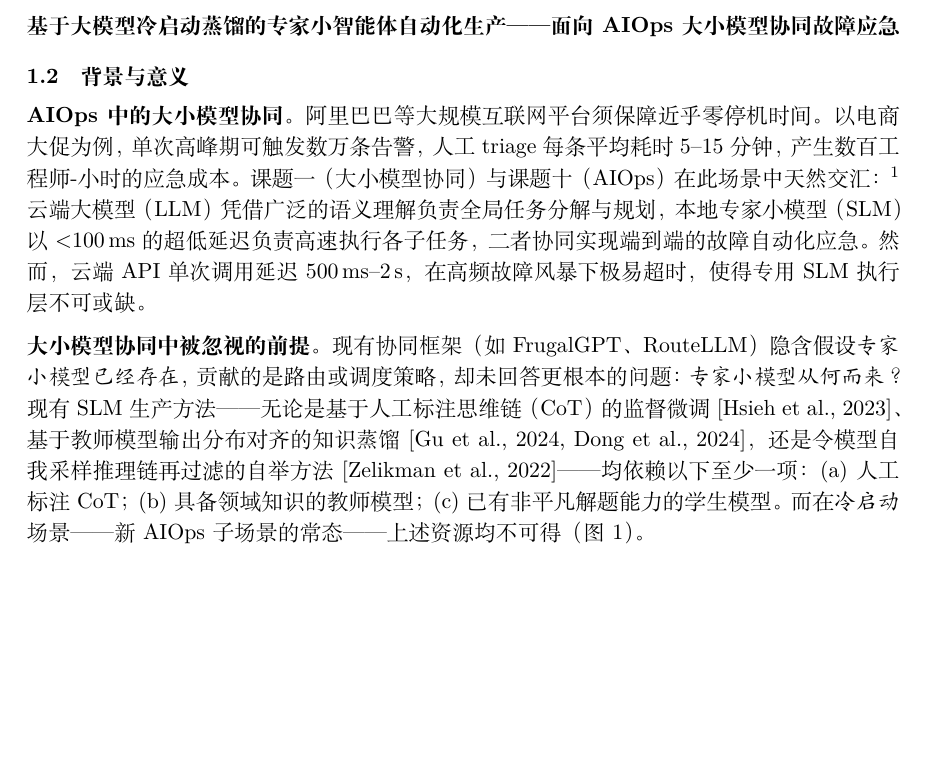
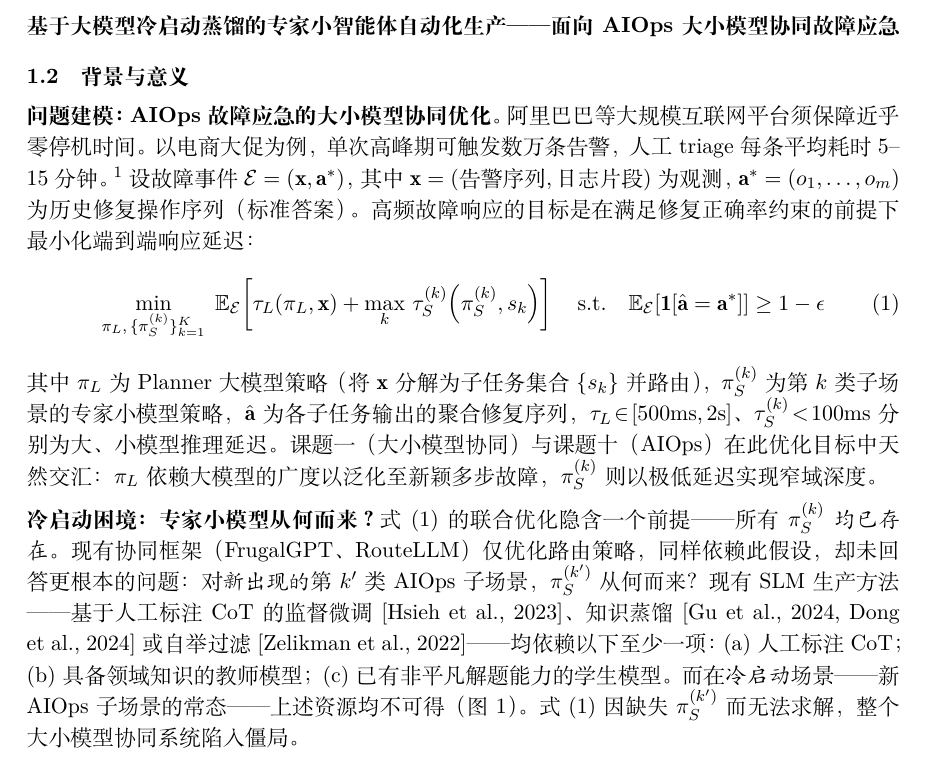
Before and after one commit to DataLab-atom/LatexAliBaBa, a LaTeX document (main.tex): part of page 2 of 11 before the commit and part of page 2 of 12 after it, cut so that both start at the same text, the shorter picture padded with empty space. Compiled offline with XeLaTeX.

Commit message:
Formalize AIOps as large-small model joint optimization problem from the start
Introduce Eq.(1): joint minimization of end-to-end response latency over
Planner LLM (π_L) and K expert SLM policies (π_S^k), subject to repair
accuracy constraint. τ_L ∈ [500ms,2s], τ_S < 100ms.

Key narrative flow now:
1. State the formal joint optimization objective upfront
2. Show it requires all π_S^(k) to exist (hidden premise)
3. Name the cold-start dilemma: for new subtask k', π_S^(k') is missing
   → joint optimization in Eq.(1) is unsolvable
4. Existing methods (rule engines, ML classifiers, RAG) don't fill this gap
5. Our pipeline produces π_S^(k') from raw ⟨x, a*⟩ pairs so Eq.(1) remains
   continuously solvable as new subtask types emerge

https://claude.ai/code/session_01FkSGKh88iEBQjWxU2dDgCm

```diff
--- a/main.tex
+++ b/main.tex
@@ -102,26 +102,43 @@
 % ──────────────────────────────────────────────────────────────────────────────
 \subsection{背景与意义}
 
-\textbf{AIOps 中的大小模型协同。}
+\textbf{问题建模：AIOps 故障应急的大小模型协同优化。}
 阿里巴巴等大规模互联网平台须保障近乎零停机时间。
-以电商大促为例，单次高峰期可触发数万条告警，人工 triage 每条平均耗时 5--15 分钟，
-产生数百工程师-小时的应急成本。
-课题一（大小模型协同）与课题十（AIOps）在此场景中天然交汇：%
+以电商大促为例，单次高峰期可触发数万条告警，人工 triage 每条平均耗时 5--15 分钟。%
 \footnote{类似规模见 \citet{aiops}。}
-云端大模型（LLM）凭借广泛的语义理解负责全局任务分解与规划，
-本地专家小模型（SLM）以 $<$100\,ms 的超低延迟负责高速执行各子任务，
-二者协同实现端到端的故障自动化应急。
-然而，云端 API 单次调用延迟 500\,ms--2\,s，在高频故障风暴下极易超时，
-使得专用 SLM 执行层不可或缺。
+设故障事件 $\mathcal{E} = (\mathbf{x},\mathbf{a}^{*})$，
+其中 $\mathbf{x} = (\text{告警序列},\text{日志片段})$ 为观测，
+$\mathbf{a}^{*} = (o_1,\ldots,o_m)$ 为历史修复操作序列（标准答案）。
+高频故障响应的目标是在满足修复正确率约束的前提下最小化端到端响应延迟：
+\begin{equation}
+  \min_{\pi_L,\,\{\pi_S^{(k)}\}_{k=1}^K}
+  \;\mathbb{E}_{\mathcal{E}}\!\left[
+    \tau_L\!\left(\pi_L,\mathbf{x}\right)
+    +\max_k\,\tau_S^{(k)}\!\left(\pi_S^{(k)},s_k\right)
+  \right]
+  \quad\text{s.t.}\quad
+  \mathbb{E}_{\mathcal{E}}\!\left[\mathbf{1}[\hat{\mathbf{a}}=\mathbf{a}^{*}]\right]\geq 1-\epsilon
+  \label{eq:obj}
+\end{equation}
+其中 $\pi_L$ 为 Planner 大模型策略（将 $\mathbf{x}$ 分解为子任务集合 $\{s_k\}$ 并路由），
+$\pi_S^{(k)}$ 为第 $k$ 类子场景的专家小模型策略，
+$\hat{\mathbf{a}}$ 为各子任务输出的聚合修复序列，
+$\tau_L \!\in\! [500\text{ms},2\text{s}]$、$\tau_S^{(k)}\!<\!100\text{ms}$
+分别为大、小模型推理延迟。
+课题一（大小模型协同）与课题十（AIOps）在此优化目标中天然交汇：
+$\pi_L$ 依赖大模型的广度以泛化至新颖多步故障，
+$\pi_S^{(k)}$ 则以极低延迟实现窄域深度。
 
-\textbf{大小模型协同中被忽视的前提。}
-现有协同框架（如 FrugalGPT、RouteLLM）隐含假设\emph{专家小模型已经存在}，
-贡献的是路由或调度策略，却未回答更根本的问题：\emph{专家小模型从何而来？}
-现有 SLM 生产方法——无论是基于人工标注思维链（CoT）的监督微调 \citep{dss}、
-基于教师模型输出分布对齐的知识蒸馏 \citep{minillm,ddk}，
-还是令模型自我采样推理链再过滤的自举方法 \citep{star}——均依赖以下至少一项：
+\textbf{冷启动困境：专家小模型从何而来？}
+式~\eqref{eq:obj} 的联合优化隐含一个前提——所有 $\pi_S^{(k)}$ \emph{均已存在}。
+现有协同框架（FrugalGPT、RouteLLM）仅优化路由策略，同样依赖此假设，
+却未回答更根本的问题：对\emph{新出现的}第 $k'$ 类 AIOps 子场景，$\pi_S^{(k')}$ 从何而来？
+现有 SLM 生产方法——基于人工标注 CoT 的监督微调 \citep{dss}、
+知识蒸馏 \citep{minillm,ddk} 或自举过滤 \citep{star}——均依赖以下至少一项：
 (a)~人工标注 CoT；(b)~具备领域知识的教师模型；(c)~已有非平凡解题能力的学生模型。
 而在\emph{冷启动}场景——新 AIOps 子场景的常态——上述资源均不可得（图~\ref{fig:gap}）。
+式~\eqref{eq:obj} 因缺失 $\pi_S^{(k')}$ 而无法求解，
+整个大小模型协同系统陷入僵局。
 
 \begin{figure}[H]
 \centering
```
Also changed, not shown: main.tex (13 more changed lines).
